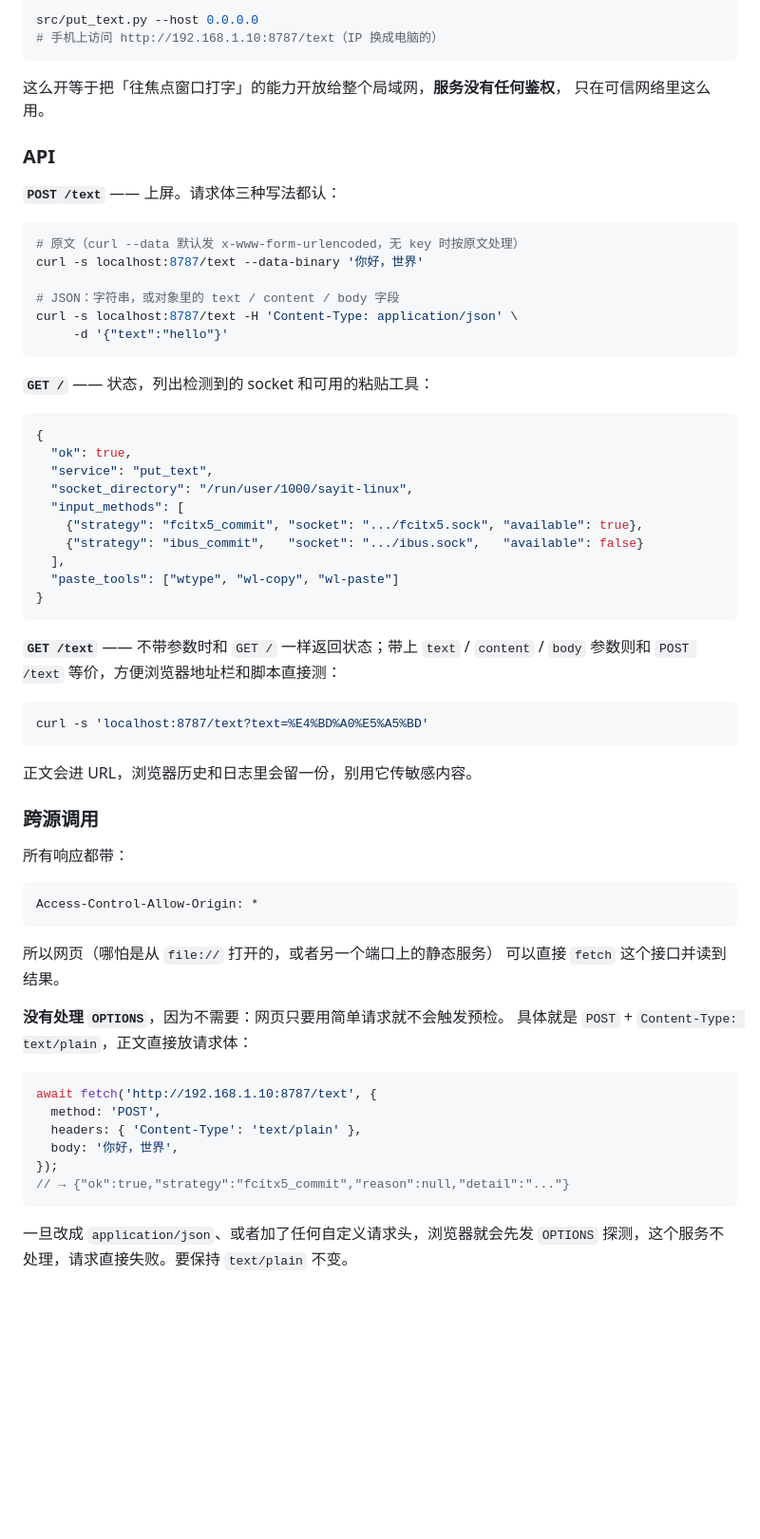
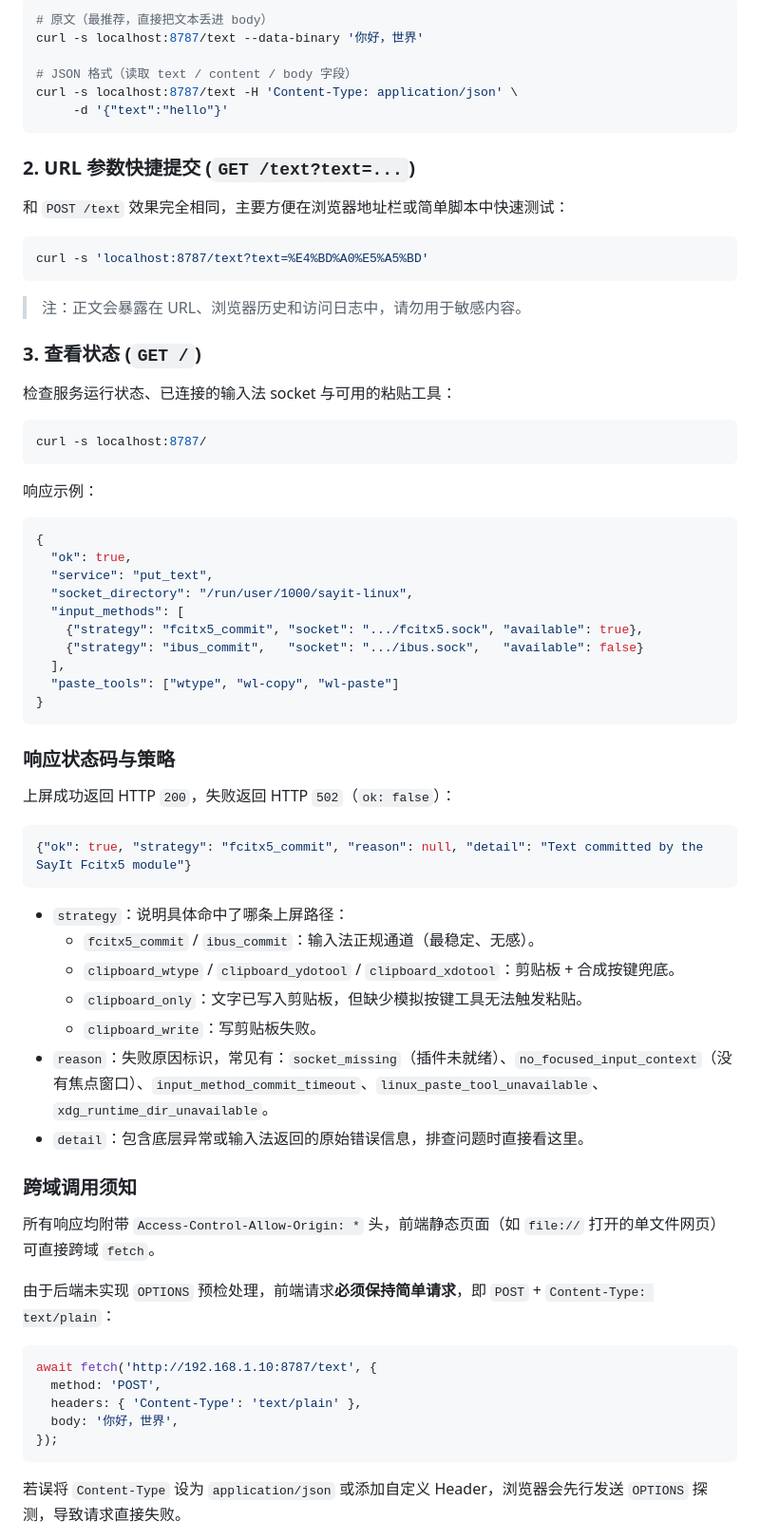
Before and after one commit to link-fgfgui/put_text, a Markdown page: README.md, the part around one of its changes. Shown at 95% size. GitHub-like rendering; blank space fills up the shorter version.

````diff
--- a/README.md
+++ b/README.md
@@ -70,26 +80,32 @@ src/put_text.py [--host 127.0.0.1] [--port 8787] [--no-restore-clipboard] [--ver
 
 ```bash
-src/put_text.py --host 0.0.0.0
-# 手机上访问 http://192.168.1.10:8787/text（IP 换成电脑的）
-```
-
-这么开等于把「往焦点窗口打字」的能力开放给整个局域网，**服务没有任何鉴权**，
-只在可信网络里这么用。
-
-### API
-
-**`POST /text`** —— 上屏。请求体三种写法都认：
-
-```bash
-# 原文（curl --data 默认发 x-www-form-urlencoded，无 key 时按原文处理）
+# 原文（最推荐，直接把文本丢进 body）
 curl -s localhost:8787/text --data-binary '你好，世界'
 
-# JSON：字符串，或对象里的 text / content / body 字段
+# JSON 格式（读取 text / content / body 字段）
 curl -s localhost:8787/text -H 'Content-Type: application/json' \
      -d '{"text":"hello"}'
 ```
 
-**`GET /`** —— 状态，列出检测到的 socket 和可用的粘贴工具：
+### 2. URL 参数快捷提交 (`GET /text?text=...`)
+
+和 `POST /text` 效果完全相同，主要方便在浏览器地址栏或简单脚本中快速测试：
+
+```bash
+curl -s 'localhost:8787/text?text=%E4%BD%A0%E5%A5%BD'
+```
+
+> 注：正文会暴露在 URL、浏览器历史和访问日志中，请勿用于敏感内容。
+
+### 3. 查看状态 (`GET /`)
+
+检查服务运行状态、已连接的输入法 socket 与可用的粘贴工具：
+
+```bash
+curl -s localhost:8787/
+```
+
+响应示例：
 
 ```json
 {
@@ -104,28 +120,27 @@ curl -s localhost:8787/text -H 'Content-Type: application/json' \
 }
 ```
 
-**`GET /text`** —— 不带参数时和 `GET /` 一样返回状态；带上 `text` / `content` /
-`body` 参数则和 `POST /text` 等价，方便浏览器地址栏和脚本直接测：
+### 响应状态码与策略
 
-```bash
-curl -s 'localhost:8787/text?text=%E4%BD%A0%E5%A5%BD'
+上屏成功返回 HTTP `200`，失败返回 HTTP `502`（`ok: false`）：
+
+```json
+{"ok": true, "strategy": "fcitx5_commit", "reason": null, "detail": "Text committed by the SayIt Fcitx5 module"}
 ```
 
-正文会进 URL，浏览器历史和日志里会留一份，别用它传敏感内容。
+- `strategy`：说明具体命中了哪条上屏路径：
+  - `fcitx5_commit` / `ibus_commit`：输入法正规通道（最稳定、无感）。
+  - `clipboard_wtype` / `clipboard_ydotool` / `clipboard_xdotool`：剪贴板 + 合成按键兜底。
+  - `clipboard_only`：文字已写入剪贴板，但缺少模拟按键工具无法触发粘贴。
+  - `clipboard_write`：写剪贴板失败。
+- `reason`：失败原因标识，常见有：`socket_missing`（插件未就绪）、`no_focused_input_context`（没有焦点窗口）、`input_method_commit_timeout`、`linux_paste_tool_unavailable`、`xdg_runtime_dir_unavailable`。
+- `detail`：包含底层异常或输入法返回的原始错误信息，排查问题时直接看这里。
 
-### 跨源调用
+### 跨域调用须知
 
-所有响应都带：
+所有响应均附带 `Access-Control-Allow-Origin: *` 头，前端静态页面（如 `file://` 打开的单文件网页）可直接跨域 `fetch`。
 
-```
-Access-Control-Allow-Origin: *
-```
-
-所以网页（哪怕是从 `file://` 打开的，或者另一个端口上的静态服务）
-可以直接 `fetch` 这个接口并读到结果。
-
-**没有处理 `OPTIONS`**，因为不需要：网页只要用简单请求就不会触发预检。
-具体就是 `POST` + `Content-Type: text/plain`，正文直接放请求体：
+由于后端未实现 `OPTIONS` 预检处理，前端请求**必须保持简单请求**，即 `POST` + `Content-Type: text/plain`：
 
 ```js
 await fetch('http://192.168.1.10:8787/text', {
@@ -133,9 +148,7 @@ await fetch('http://192.168.1.10:8787/text', {
   headers: { 'Content-Type': 'text/plain' },
   body: '你好，世界',
 });
-// → {"ok":true,"strategy":"fcitx5_commit","reason":null,"detail":"..."}
 ```
 
-一旦改成 `application/json`、或者加了任何自定义请求头，浏览器就会先发
-`OPTIONS` 探测，这个服务不处理，请求直接失败。要保持 `text/plain` 不变。
+若误将 `Content-Type` 设为 `application/json` 或添加自定义 Header，浏览器会先行发送 `OPTIONS` 探测，导致请求直接失败。
 
````
Also changed, not shown: other parts of README.md (+68 -81 lines).
